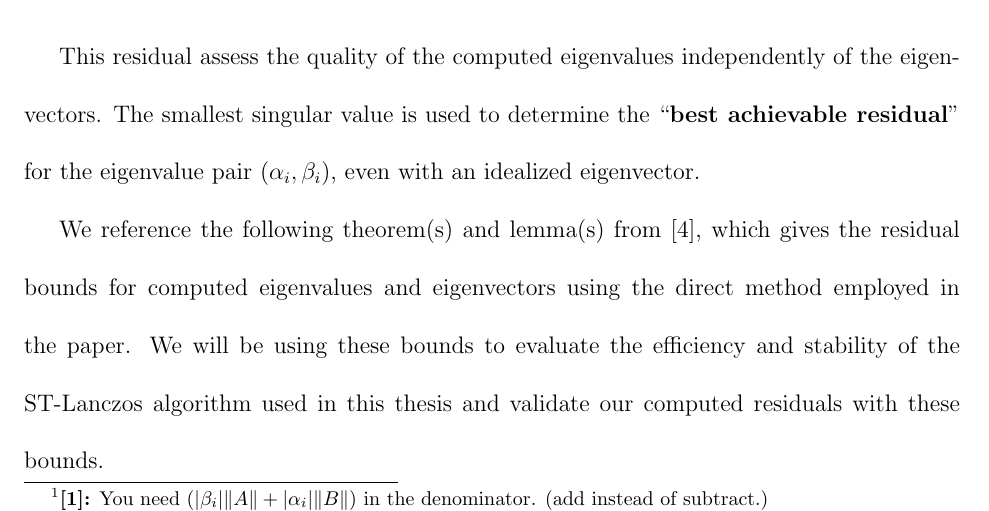
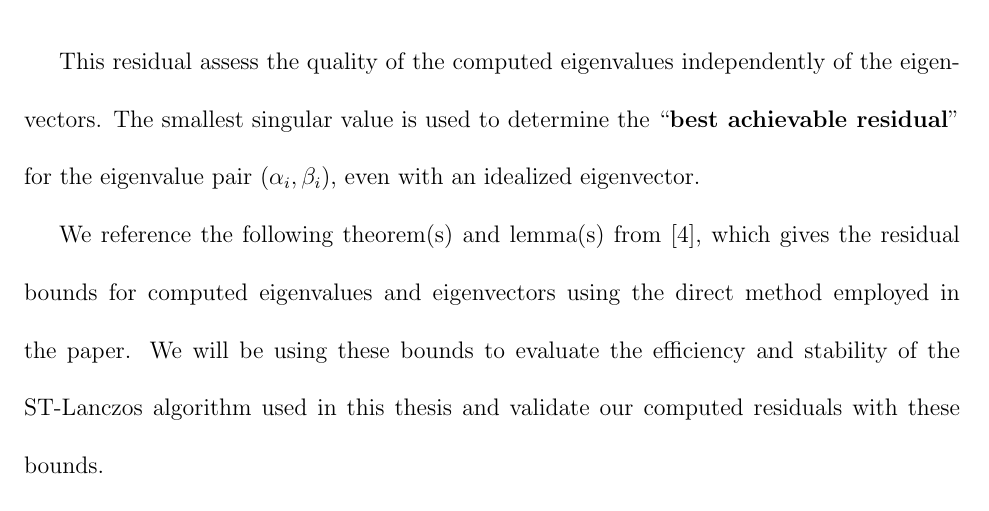
Before and after one commit to AyobamiAdebesin/ayobami_thesis, a LaTeX thesis (thesis_research/main.tex, which reads thesis_research/Chapters/Chapter_3.tex): part of page 39 of 50, cut so that both start at the same text. Compiled offline with pdfLaTeX; a LaTeX package or settings file that is missing is left out.

Commit message:
Final changes before sending to committee

```diff
--- a/thesis_research/Chapters/Chapter_3.tex
+++ b/thesis_research/Chapters/Chapter_3.tex
@@ -44,7 +44,6 @@ This residual measures how well the Lanczos algorithm has approximated the eigen
 		\|\tilde{\mathbf{r}}_i\| = \frac{\| (\beta_i A - \alpha_i B)\mathbf{v}_i \| }{(\lvert \beta_i \rvert \|A\| + \lvert \alpha_i \rvert \|B\|)\|\mathbf{v}_i\| }
 	\end{equation}
 \end{definition}
-\comm{You need $(\lvert \beta_i \rvert \|A\| + \lvert \alpha_i \rvert \|B\|)$ in the denominator.  (add instead of subtract.)}
 
 \begin{definition}[Spectral Transformed Residual]
 \label{def:SpectralTransformedResidual}
```
Also changed, not shown: thesis_research/main.pdf, 10 other files.
